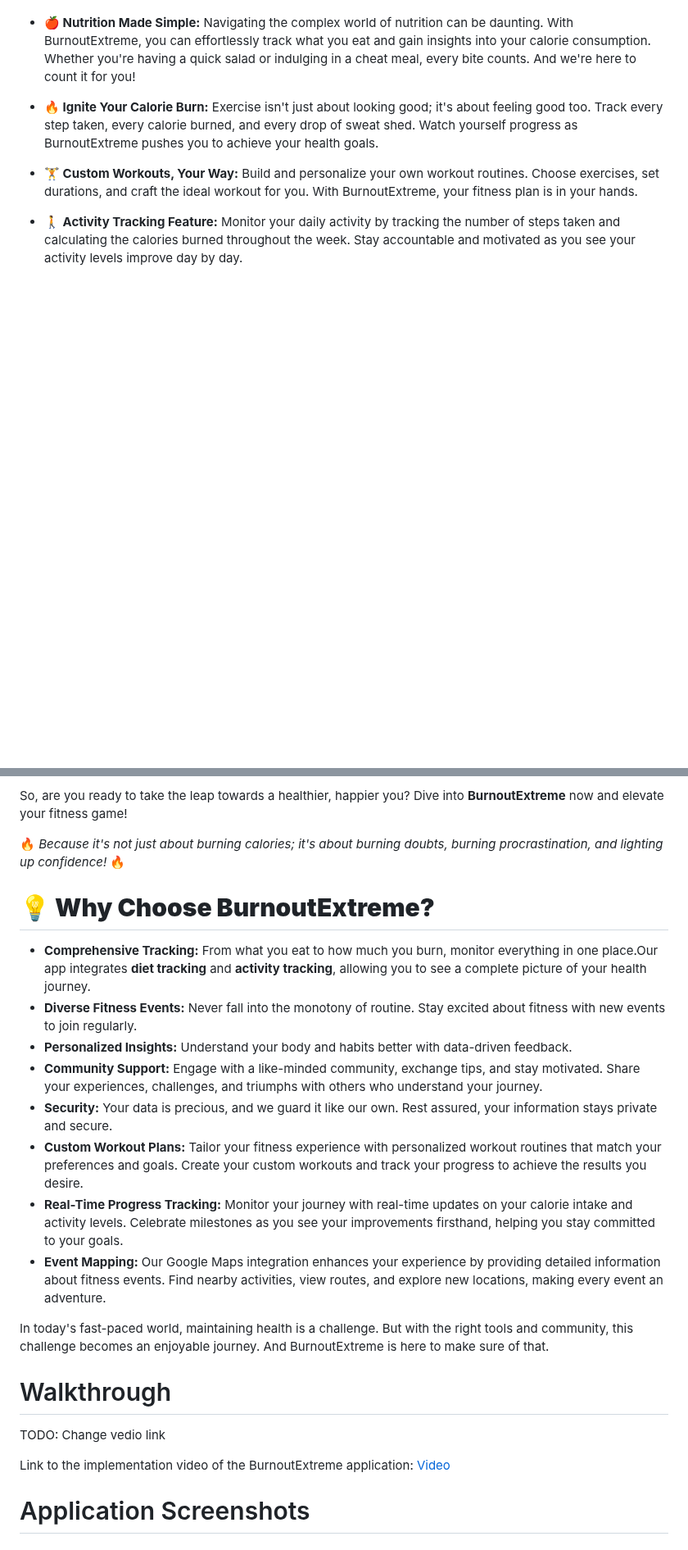
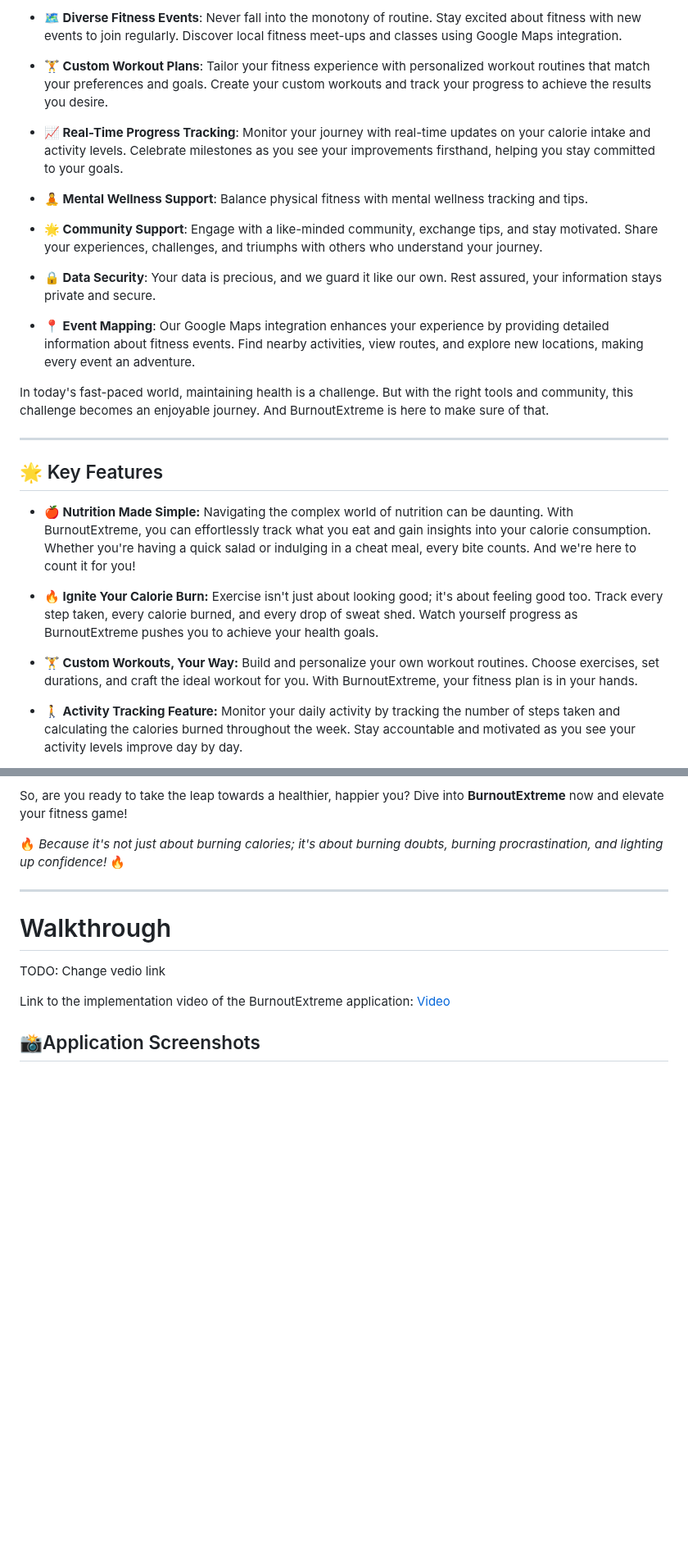
Before and after one commit to SoftwareEngineeringNCSU101/BurnoutExtreme, a Markdown page: README.md, 2 parts joined by grey strips. Shown at 82% size. Rendered like a GitHub page; blank space fills up the shorter version.

```diff
--- a/README.md
+++ b/README.md
@@ -80,3 +113,23 @@ Are you determined to achieve your dream physique? Desiring to take charge of yo
+- **🗺️ Diverse Fitness Events**: Never fall into the monotony of routine. Stay excited about fitness with new events to join regularly. Discover local fitness meet-ups and classes using Google Maps integration.
+
+- **🏋️ Custom Workout Plans**: Tailor your fitness experience with personalized workout routines that match your preferences and goals. Create your custom workouts and track your progress to achieve the results you desire.
+
+- **📈 Real-Time Progress Tracking**: Monitor your journey with real-time updates on your calorie intake and activity levels. Celebrate milestones as you see your improvements firsthand, helping you stay committed to your goals.
+
+- **🧘 Mental Wellness Support**: Balance physical fitness with mental wellness tracking and tips.
+
+- **🌟 Community Support**: Engage with a like-minded community, exchange tips, and stay motivated. Share your experiences, challenges, and triumphs with others who understand your journey.
+
+- **🔒 Data Security**: Your data is precious, and we guard it like our own. Rest assured, your information stays private and secure.
+
+- **📍 Event Mapping**: Our Google Maps integration enhances your experience by providing detailed information about fitness events. Find nearby activities, view routes, and explore new locations, making every event an adventure.
+
+In today's fast-paced world, maintaining health is a challenge. But with the right tools and community, this challenge becomes an enjoyable journey. And BurnoutExtreme is here to make sure of that.
+
+
+---
+
+## 🌟 Key Features
 
 - **🍎 Nutrition Made Simple:**
   Navigating the complex world of nutrition can be daunting. With BurnoutExtreme, you can effortlessly track what you eat and gain insights into your calorie consumption. Whether you're having a quick salad or indulging in a cheat meal, every bite counts. And we're here to count it for you!
@@ -103,19 +156,7 @@ So, are you ready to take the leap towards a healthier, happier you? Dive into *
 
 🔥 _Because it's not just about burning calories; it's about burning doubts, burning procrastination, and lighting up confidence!_ 🔥
 
-# **💡 Why Choose BurnoutExtreme?**
-
-- **Comprehensive Tracking:** From what you eat to how much you burn, monitor everything in one place.Our app integrates **diet tracking** and **activity tracking**, allowing you to see a complete picture of your health journey.
-- **Diverse Fitness Events:** Never fall into the monotony of routine. Stay excited about fitness with new events to join regularly.
-- **Personalized Insights:** Understand your body and habits better with data-driven feedback.
-- **Community Support:** Engage with a like-minded community, exchange tips, and stay motivated. Share your experiences, challenges, and triumphs with others who understand your journey.
-- **Security:** Your data is precious, and we guard it like our own. Rest assured, your information stays private and secure.
-- **Custom Workout Plans:** Tailor your fitness experience with personalized workout routines that match your preferences and goals. Create your custom workouts and track your progress to achieve the results you desire.
-- **Real-Time Progress Tracking:** Monitor your journey with real-time updates on your calorie intake and activity levels. Celebrate milestones as you see your improvements firsthand, helping you stay committed to your goals.
-- **Event Mapping:** Our Google Maps integration enhances your experience by providing detailed information about fitness events. Find nearby activities, view routes, and explore new locations, making every event an adventure.
-
-In today's fast-paced world, maintaining health is a challenge. But with the right tools and community, this challenge becomes an enjoyable journey. And BurnoutExtreme is here to make sure of that.
-
+---
 
 # Walkthrough
 
@@ -123,5 +164,5 @@ TODO: Change vedio link
 
 Link to the implementation video of the BurnoutExtreme application: [Video](https://www.youtube.com/watch?v=Ozbn9nNFr1Y)
 
-# Application Screenshots
+## 📸Application Screenshots
 
```
Also changed, not shown: other parts of README.md (+119 -72 lines).
